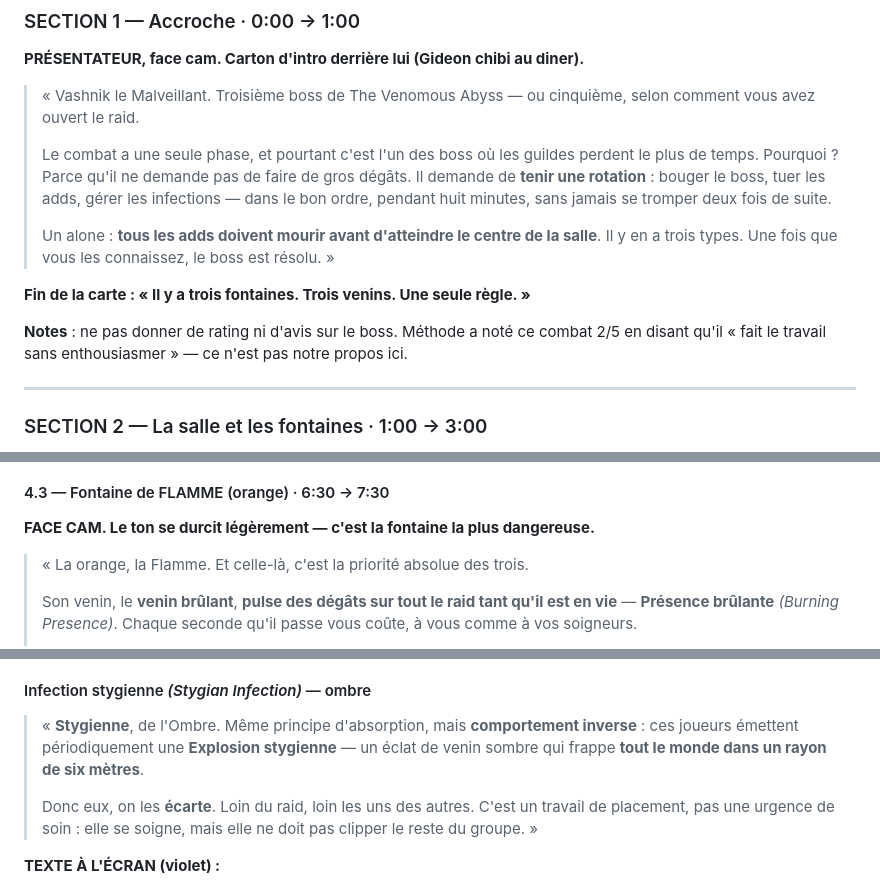
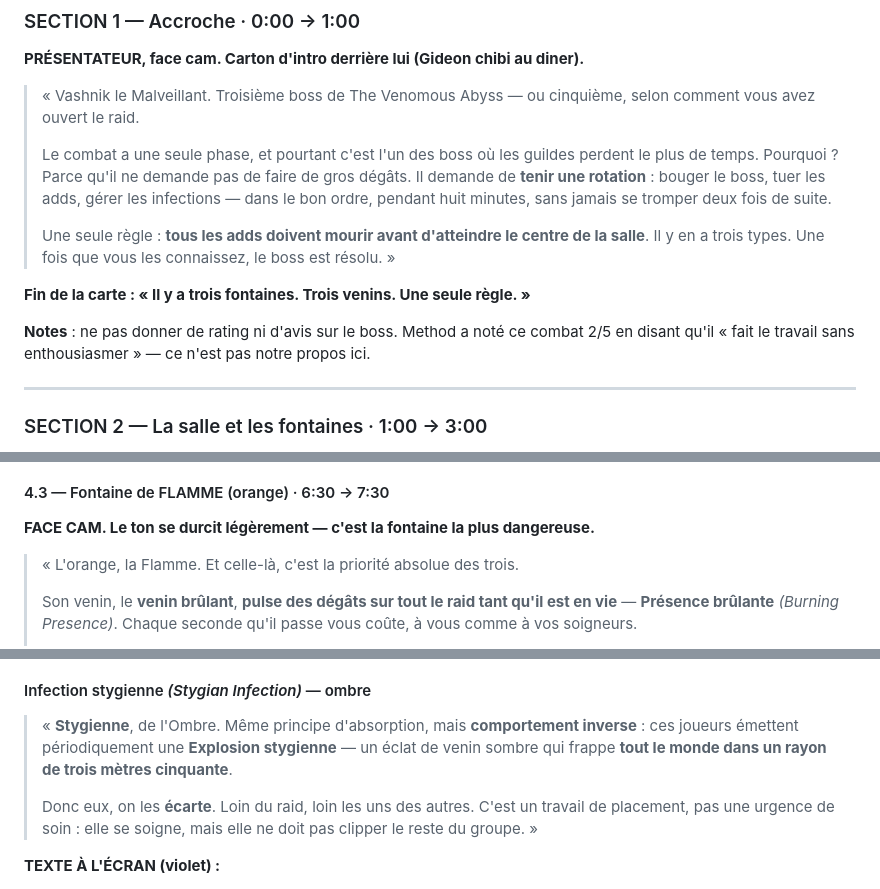
Before and after one commit to BathmanTv/BathmanTv-video-raid, a Markdown page: GUIDE_VASHNIK_MYTHIQUE_SCRIPT_VIDEO.md, 3 parts joined by grey strips. Drawn GitHub-style.

```diff
--- a/GUIDE_VASHNIK_MYTHIQUE_SCRIPT_VIDEO.md
+++ b/GUIDE_VASHNIK_MYTHIQUE_SCRIPT_VIDEO.md
@@ -100,12 +100,12 @@ matérialiser le boss au-dessus d'un schéma de salle, jamais comme simple illus
 > **tenir une rotation** : bouger le boss, tuer les adds, gérer les infections — dans le bon
 > ordre, pendant huit minutes, sans jamais se tromper deux fois de suite.
 >
-> Un alone : **tous les adds doivent mourir avant d'atteindre le centre de la salle**. Il y en
+> Une seule règle : **tous les adds doivent mourir avant d'atteindre le centre de la salle**. Il y en
 > a trois types. Une fois que vous les connaissez, le boss est résolu. »
 
 **Fin de la carte : « Il y a trois fontaines. Trois venins. Une seule règle. »**
 
-**Notes** : ne pas donner de rating ni d'avis sur le boss. Méthode a noté ce combat 2/5 en
+**Notes** : ne pas donner de rating ni d'avis sur le boss. Method a noté ce combat 2/5 en
 disant qu'il « fait le travail sans enthousiasmer » — ce n'est pas notre propos ici.
 
 ---
@@ -235,7 +235,7 @@ temps qui court. Le mot « WIPE » apparaît en or, pas en rouge vif — on info
 
 **FACE CAM. Le ton se durcit légèrement — c'est la fontaine la plus dangereuse.**
 
-> « La orange, la Flamme. Et celle-là, c'est la priorité absolue des trois.
+> « L'orange, la Flamme. Et celle-là, c'est la priorité absolue des trois.
 >
 > Son venin, le **venin brûlant**, **pulse des dégâts sur tout le raid tant qu'il est en vie**
 > — **Présence brûlante** *(Burning Presence)*. Chaque seconde qu'il passe vous coûte, à vous
@@ -295,7 +295,7 @@ SANG → on se rapproche, il faut des corps dans le cercle.
 
 > « **Stygienne**, de l'Ombre. Même principe d'absorption, mais **comportement inverse** :
 > ces joueurs émettent périodiquement une **Explosion stygienne** — un éclat de venin sombre qui
-> frappe **tout le monde dans un rayon de six mètres**.
+> frappe **tout le monde dans un rayon de trois mètres cinquante**.
 >
 > Donc eux, on les **écarte**. Loin du raid, loin les uns des autres. C'est un travail de
 > placement, pas une urgence de soin : elle se soigne, mais elle ne doit pas clipper le reste
```
Also changed, not shown: other parts of GUIDE_VASHNIK_MYTHIQUE_SCRIPT_VIDEO.md (+1 -1 lines), production/vashnik-express/README.md (+11 -8 lines).
